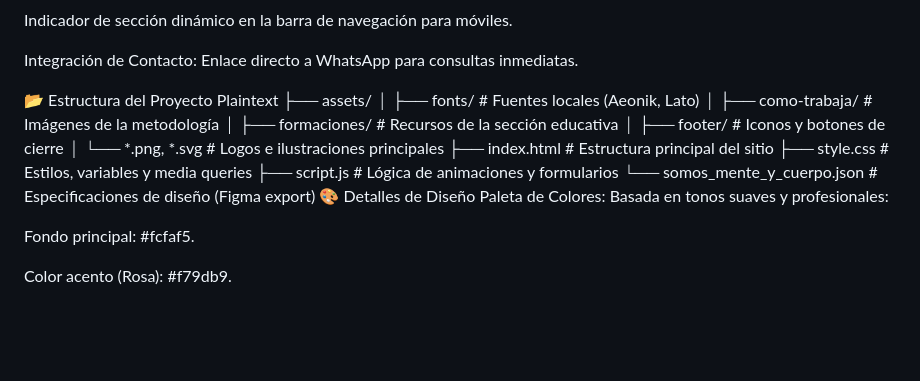
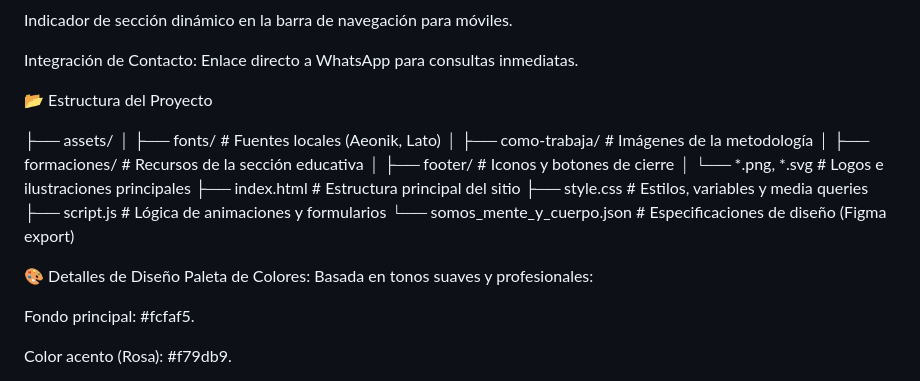
Before and after one commit to lletorres/somos-mente-y-cuerpo, a Markdown page: README.md, the part around the change. GitHub-like rendering; blank space fills up the shorter version.

```diff
--- a/README.md
+++ b/README.md
@@ -30,7 +30,7 @@ Indicador de sección dinámico en la barra de navegación para móviles.
 Integración de Contacto: Enlace directo a WhatsApp para consultas inmediatas.
 
 📂 Estructura del Proyecto
-Plaintext
+
 ├── assets/
 │   ├── fonts/           # Fuentes locales (Aeonik, Lato)
 │   ├── como-trabaja/    # Imágenes de la metodología
@@ -41,6 +41,7 @@ Plaintext
 ├── style.css            # Estilos, variables y media queries
 ├── script.js            # Lógica de animaciones y formularios
 └── somos_mente_y_cuerpo.json # Especificaciones de diseño (Figma export)
+
 🎨 Detalles de Diseño
 Paleta de Colores: Basada en tonos suaves y profesionales:
 
```
